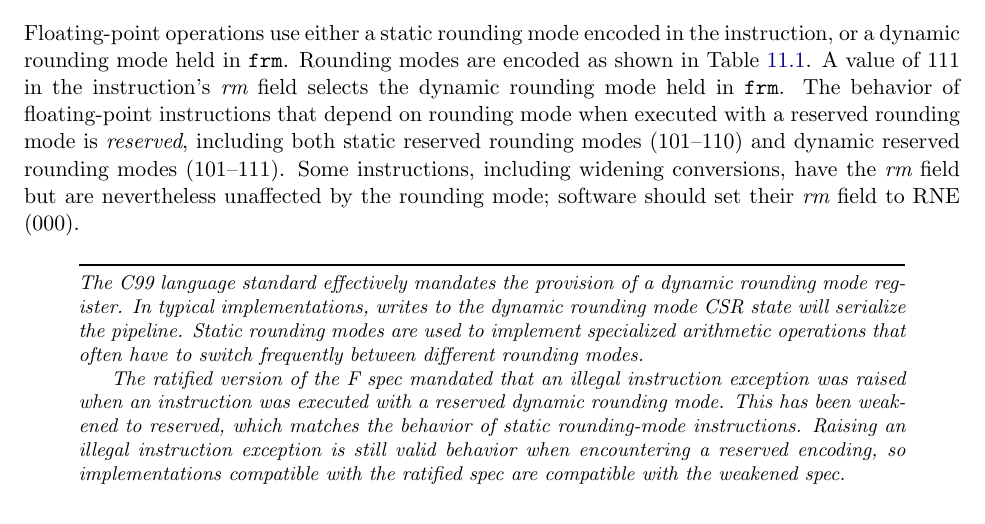
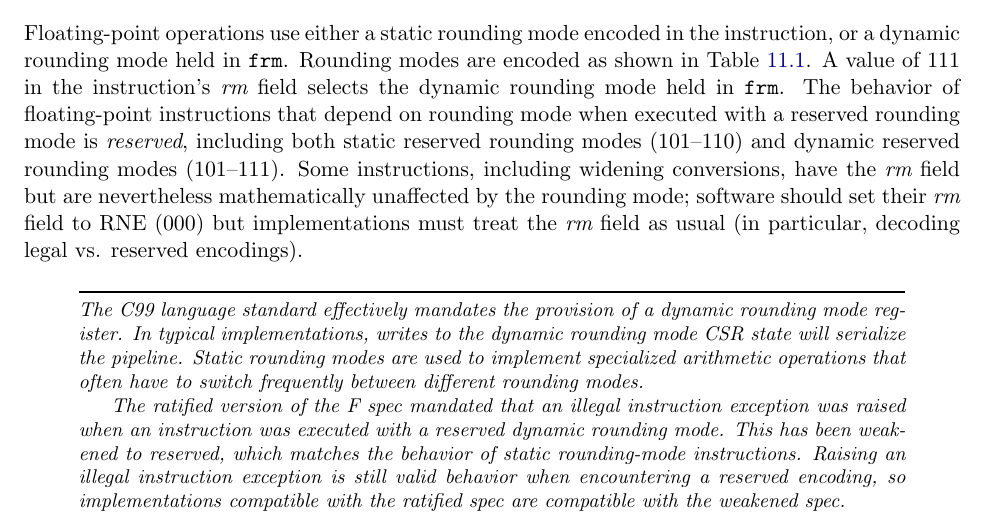
Before and after one commit to riscv/riscv-isa-manual, a LaTeX thesis (src/riscv-spec.tex, which reads src/f.tex): part of page 83 of 232, cut so that both start at the same text. Compiled offline with pdfLaTeX.

Commit message:
Clarify rm field on widening conversions Fixes #603

```diff
--- a/src/f.tex
+++ b/src/f.tex
@@ -162,8 +162,9 @@ depend on rounding mode when executed with a reserved rounding mode is
 {\em reserved}, including both static reserved rounding modes (101--110) and
 dynamic reserved rounding modes (101--111).  Some instructions, including
 widening conversions, have the {\em rm} field but are nevertheless
-unaffected by the rounding mode; software should set their {\em rm}
-field to RNE (000).
+mathematically unaffected by the rounding mode; software should set their
+{\em rm} field to RNE (000) but implementations must treat the {\em rm}
+field as usual (in particular, decoding legal vs. reserved encodings).
 
 \begin{table}[htp]
 \begin{small}
```
